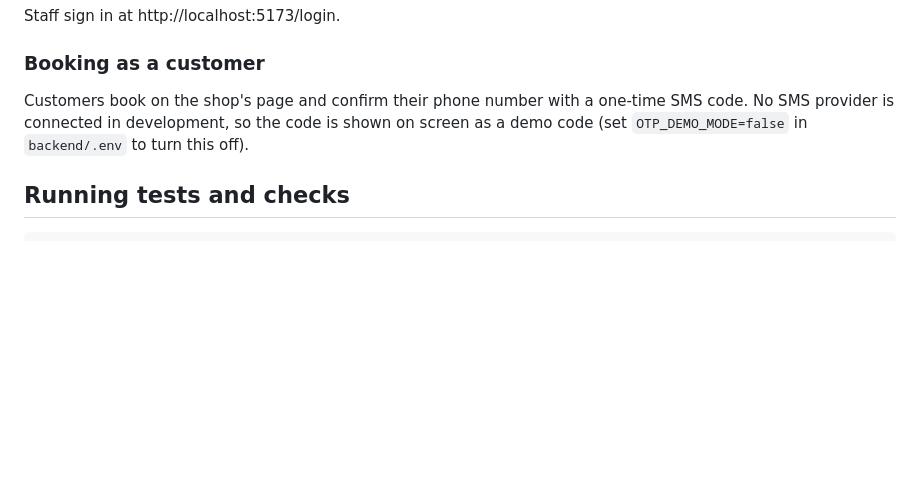
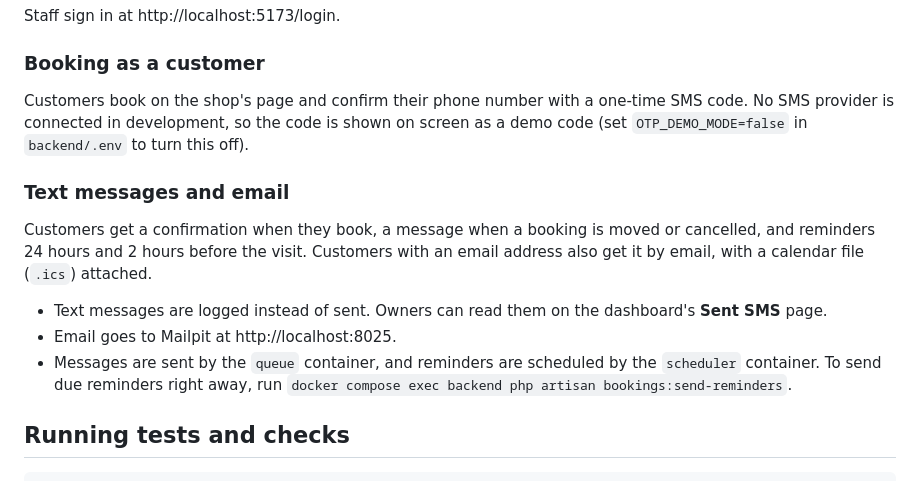
Before and after one commit to CruxAcrux/BookingDirect, a Markdown page: README.md, the part around the change. Rendered like a GitHub page; blank space fills up the shorter version.

Commit message:
docs: describe text messages, email and reminders

````diff
--- a/README.md
+++ b/README.md
@@ -62,6 +62,14 @@ Staff sign in at http://localhost:5173/login.
 
 Customers book on the shop's page and confirm their phone number with a one-time SMS code. No SMS provider is connected in development, so the code is shown on screen as a demo code (set `OTP_DEMO_MODE=false` in `backend/.env` to turn this off).
 
+### Text messages and email
+
+Customers get a confirmation when they book, a message when a booking is moved or cancelled, and reminders 24 hours and 2 hours before the visit. Customers with an email address also get it by email, with a calendar file (`.ics`) attached.
+
+- Text messages are logged instead of sent. Owners can read them on the dashboard's **Sent SMS** page.
+- Email goes to Mailpit at http://localhost:8025.
+- Messages are sent by the `queue` container, and reminders are scheduled by the `scheduler` container. To send due reminders right away, run `docker compose exec backend php artisan bookings:send-reminders`.
+
 ## Running tests and checks
 
 ```bash
````
